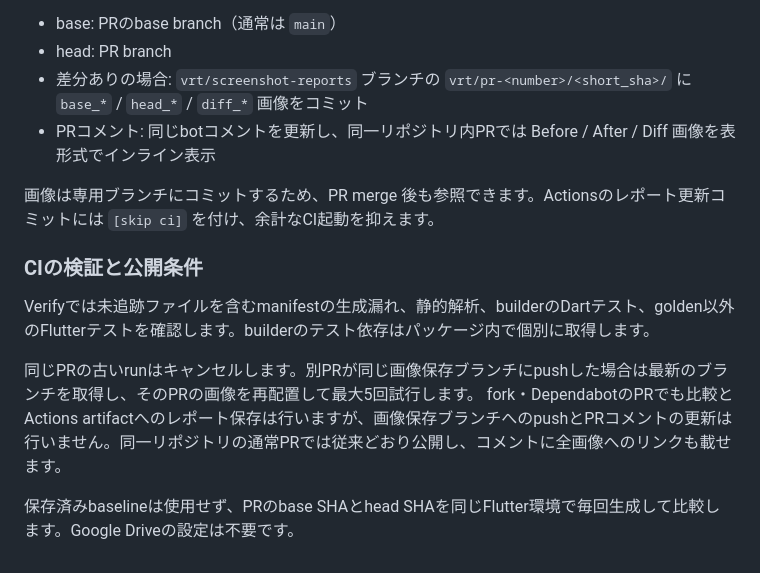
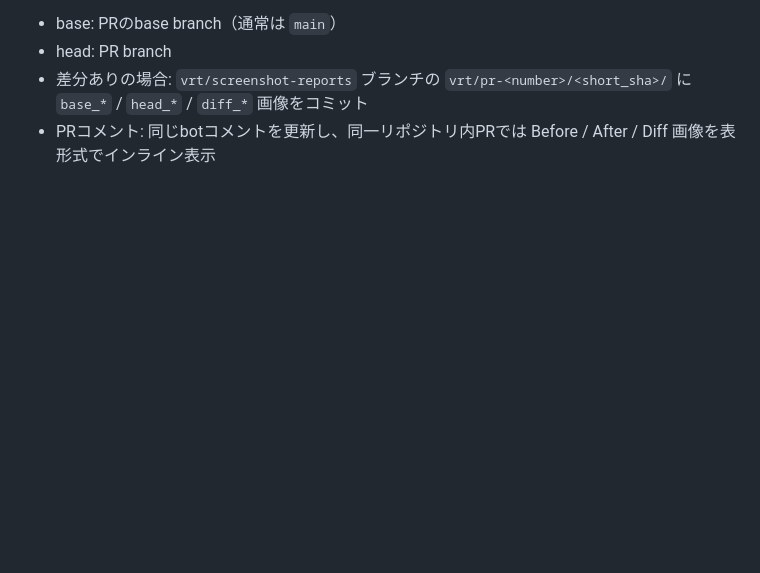
Before and after one commit to sakusaku3939/flutter-widget-previewer-test, a Markdown page: README.md, the part around the change. Drawn GitHub-style; blank space fills up the shorter version.

Commit message:
Clean up README by removing outdated CI information
Removed redundant CI verification and image handling details from README.

```diff
--- a/README.md
+++ b/README.md
@@ -121,14 +121,3 @@ GitHub Actions の `vrt` workflow では、`Verify` job で生成済みVRT一覧
 - head: PR branch
 - 差分ありの場合: `vrt/screenshot-reports` ブランチの `vrt/pr-<number>/<short_sha>/` に `base_*` / `head_*` / `diff_*` 画像をコミット
 - PRコメント: 同じbotコメントを更新し、同一リポジトリ内PRでは Before / After / Diff 画像を表形式でインライン表示
-
-画像は専用ブランチにコミットするため、PR merge 後も参照できます。Actionsのレポート更新コミットには `[skip ci]` を付け、余計なCI起動を抑えます。
-
-### CIの検証と公開条件
-
-Verifyでは未追跡ファイルを含むmanifestの生成漏れ、静的解析、builderのDartテスト、golden以外のFlutterテストを確認します。builderのテスト依存はパッケージ内で個別に取得します。
-
-同じPRの古いrunはキャンセルします。別PRが同じ画像保存ブランチにpushした場合は最新のブランチを取得し、そのPRの画像を再配置して最大5回試行します。
-fork・DependabotのPRでも比較とActions artifactへのレポート保存は行いますが、画像保存ブランチへのpushとPRコメントの更新は行いません。同一リポジトリの通常PRでは従来どおり公開し、コメントに全画像へのリンクも載せます。
-
-保存済みbaselineは使用せず、PRのbase SHAとhead SHAを同じFlutter環境で毎回生成して比較します。Google Driveの設定は不要です。
```
